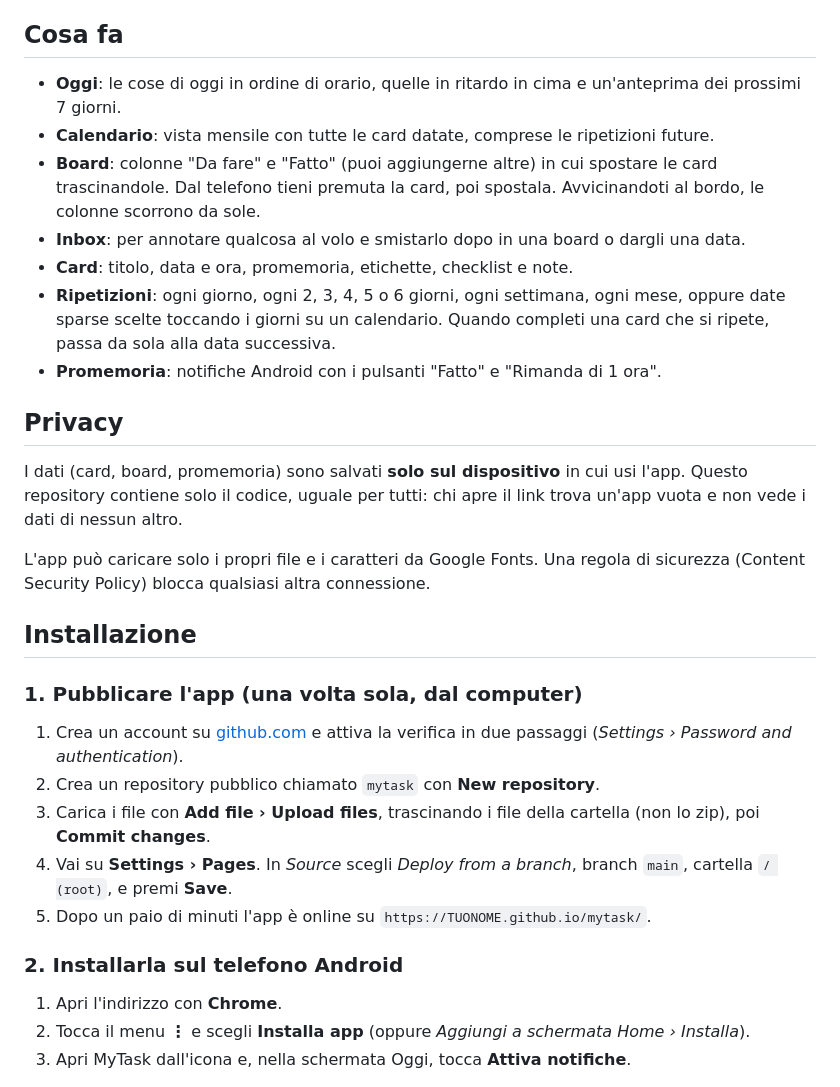
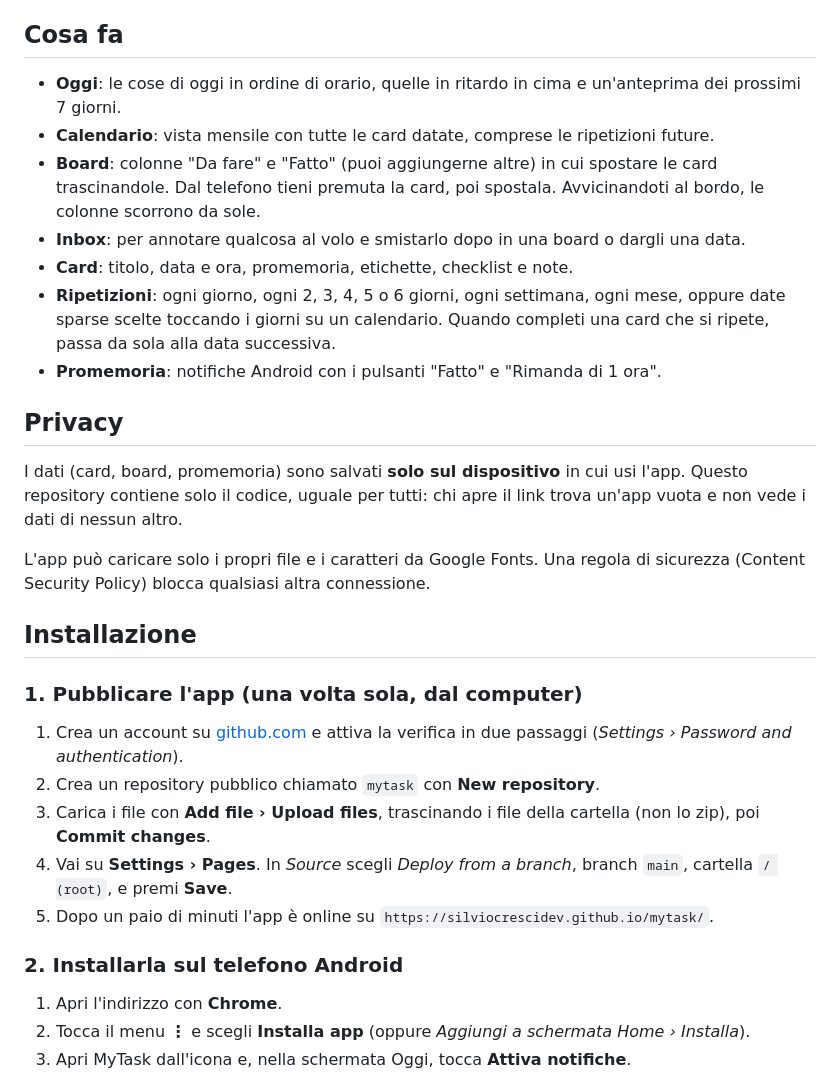
Before and after one commit to SilvioCresciDev/mytask, a Markdown page: README.md, the part around one of its changes. Drawn GitHub-style.

```diff
--- a/README.md
+++ b/README.md
@@ -6,13 +6,13 @@ MyTask è un'agenda personale che unisce un calendario e delle board in stile ka
 
 ## Cosa fa
 
-- **Oggi**: le cose di oggi in ordine di orario, quelle in ritardo in cima e un'anteprima dei prossimi 7 giorni.
-- **Calendario**: vista mensile con tutte le card datate, comprese le ripetizioni future.
-- **Board**: colonne "Da fare" e "Fatto" (puoi aggiungerne altre) in cui spostare le card trascinandole. Dal telefono tieni premuta la card, poi spostala. Avvicinandoti al bordo, le colonne scorrono da sole.
-- **Inbox**: per annotare qualcosa al volo e smistarlo dopo in una board o dargli una data.
-- **Card**: titolo, data e ora, promemoria, etichette, checklist e note.
-- **Ripetizioni**: ogni giorno, ogni 2, 3, 4, 5 o 6 giorni, ogni settimana, ogni mese, oppure date sparse scelte toccando i giorni su un calendario. Quando completi una card che si ripete, passa da sola alla data successiva.
-- **Promemoria**: notifiche Android con i pulsanti "Fatto" e "Rimanda di 1 ora".
+* **Oggi**: le cose di oggi in ordine di orario, quelle in ritardo in cima e un'anteprima dei prossimi 7 giorni.
+* **Calendario**: vista mensile con tutte le card datate, comprese le ripetizioni future.
+* **Board**: colonne "Da fare" e "Fatto" (puoi aggiungerne altre) in cui spostare le card trascinandole. Dal telefono tieni premuta la card, poi spostala. Avvicinandoti al bordo, le colonne scorrono da sole.
+* **Inbox**: per annotare qualcosa al volo e smistarlo dopo in una board o dargli una data.
+* **Card**: titolo, data e ora, promemoria, etichette, checklist e note.
+* **Ripetizioni**: ogni giorno, ogni 2, 3, 4, 5 o 6 giorni, ogni settimana, ogni mese, oppure date sparse scelte toccando i giorni su un calendario. Quando completi una card che si ripete, passa da sola alla data successiva.
+* **Promemoria**: notifiche Android con i pulsanti "Fatto" e "Rimanda di 1 ora".
 
 ## Privacy
 
@@ -22,15 +22,15 @@ L'app può caricare solo i propri file e i caratteri da Google Fonts. Una regola
 
 ## Installazione
 
-### 1. Pubblicare l'app (una volta sola, dal computer)
+### 1\. Pubblicare l'app (una volta sola, dal computer)
 
 1. Crea un account su [github.com](https://github.com) e attiva la verifica in due passaggi (*Settings › Password and authentication*).
 2. Crea un repository pubblico chiamato `mytask` con **New repository**.
 3. Carica i file con **Add file › Upload files**, trascinando i file della cartella (non lo zip), poi **Commit changes**.
 4. Vai su **Settings › Pages**. In *Source* scegli *Deploy from a branch*, branch `main`, cartella `/ (root)`, e premi **Save**.
-5. Dopo un paio di minuti l'app è online su `https://TUONOME.github.io/mytask/`.
+5. Dopo un paio di minuti l'app è online su `https://silviocrescidev.github.io/mytask/`.
 
-### 2. Installarla sul telefono Android
+### 2\. Installarla sul telefono Android
 
 1. Apri l'indirizzo con **Chrome**.
 2. Tocca il menu **⋮** e scegli **Installa app** (oppure *Aggiungi a schermata Home › Installa*).
```
Also changed, not shown: other parts of README.md (+13 -13 lines).
